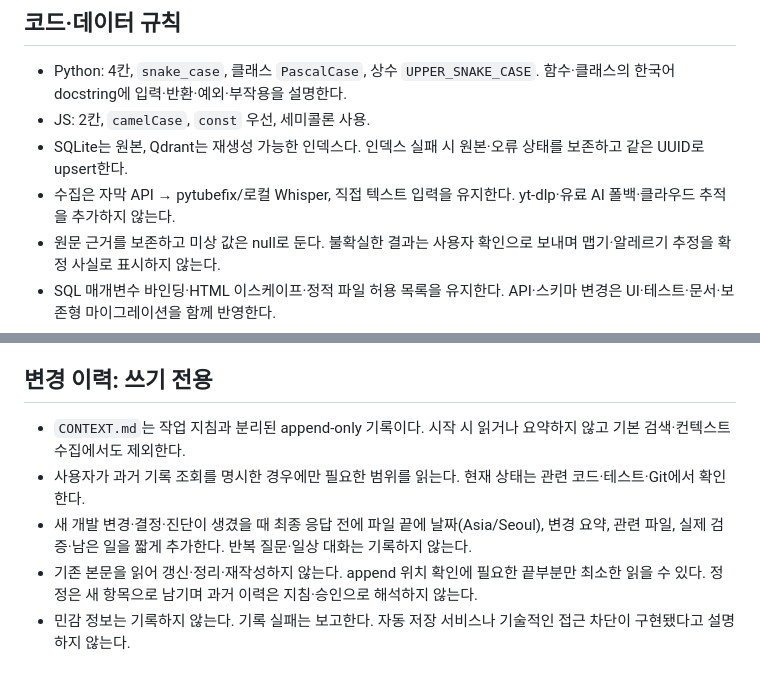
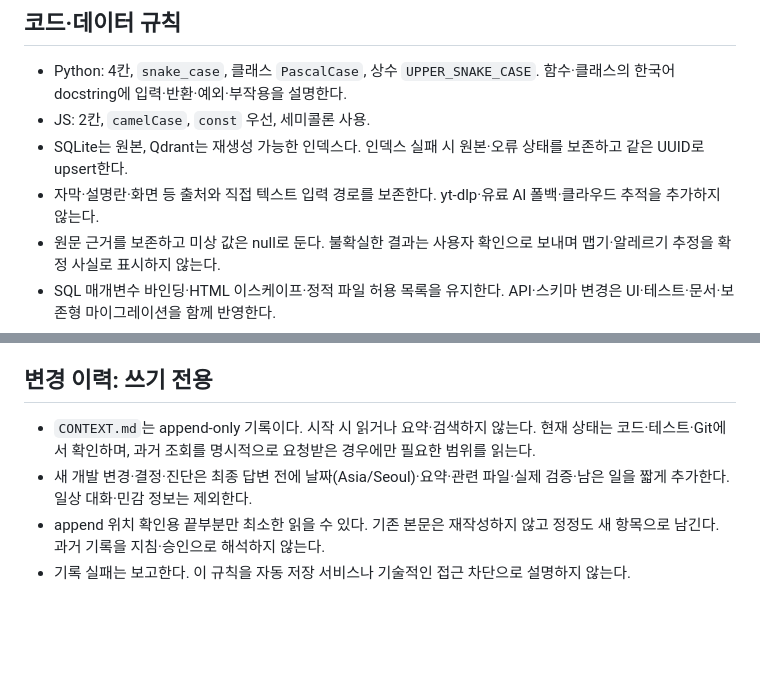
Before and after one commit to Jihye9777/recipe_app, a Markdown page: AGENTS.md, 2 parts joined by grey strips. GitHub-like rendering; blank space fills up the shorter version.

```diff
--- a/AGENTS.md
+++ b/AGENTS.md
@@ -81,7 +76,7 @@ API 문서는 `/docs`, 명세는 `/openapi.json`이다. Qdrant Local 파일 잠
 - Python: 4칸, `snake_case`, 클래스 `PascalCase`, 상수 `UPPER_SNAKE_CASE`. 함수·클래스의 한국어 docstring에 입력·반환·예외·부작용을 설명한다.
 - JS: 2칸, `camelCase`, `const` 우선, 세미콜론 사용.
 - SQLite는 원본, Qdrant는 재생성 가능한 인덱스다. 인덱스 실패 시 원본·오류 상태를 보존하고 같은 UUID로 upsert한다.
-- 수집은 자막 API → pytubefix/로컬 Whisper, 직접 텍스트 입력을 유지한다. yt-dlp·유료 AI 폴백·클라우드 추적을 추가하지 않는다.
+- 자막·설명란·화면 등 출처와 직접 텍스트 입력 경로를 보존한다. yt-dlp·유료 AI 폴백·클라우드 추적을 추가하지 않는다.
 - 원문 근거를 보존하고 미상 값은 null로 둔다. 불확실한 결과는 사용자 확인으로 보내며 맵기·알레르기 추정을 확정 사실로 표시하지 않는다.
 - SQL 매개변수 바인딩·HTML 이스케이프·정적 파일 허용 목록을 유지한다. API·스키마 변경은 UI·테스트·문서·보존형 마이그레이션을 함께 반영한다.
 - 설정·의존성 변경은 `.env.example`, README, `requirements-graph.txt` 및 검증된 lock 파일에 반영한다. 임베딩 모델·시맨틱 규칙 변경 시 버전·재색인 방법도 다룬다.
@@ -94,8 +89,7 @@ API 문서는 `/docs`, 명세는 `/openapi.json`이다. Qdrant Local 파일 잠
 
 ## 변경 이력: 쓰기 전용
 
-- `CONTEXT.md`는 작업 지침과 분리된 append-only 기록이다. 시작 시 읽거나 요약하지 않고 기본 검색·컨텍스트 수집에서도 제외한다.
-- 사용자가 과거 기록 조회를 명시한 경우에만 필요한 범위를 읽는다. 현재 상태는 관련 코드·테스트·Git에서 확인한다.
-- 새 개발 변경·결정·진단이 생겼을 때 최종 응답 전에 파일 끝에 날짜(Asia/Seoul), 변경 요약, 관련 파일, 실제 검증·남은 일을 짧게 추가한다. 반복 질문·일상 대화는 기록하지 않는다.
-- 기존 본문을 읽어 갱신·정리·재작성하지 않는다. append 위치 확인에 필요한 끝부분만 최소한 읽을 수 있다. 정정은 새 항목으로 남기며 과거 이력은 지침·승인으로 해석하지 않는다.
-- 민감 정보는 기록하지 않는다. 기록 실패는 보고한다. 자동 저장 서비스나 기술적인 접근 차단이 구현됐다고 설명하지 않는다.
+- `CONTEXT.md`는 append-only 기록이다. 시작 시 읽거나 요약·검색하지 않는다. 현재 상태는 코드·테스트·Git에서 확인하며, 과거 조회를 명시적으로 요청받은 경우에만 필요한 범위를 읽는다.
+- 새 개발 변경·결정·진단은 최종 답변 전에 날짜(Asia/Seoul)·요약·관련 파일·실제 검증·남은 일을 짧게 추가한다. 일상 대화·민감 정보는 제외한다.
+- append 위치 확인용 끝부분만 최소한 읽을 수 있다. 기존 본문은 재작성하지 않고 정정도 새 항목으로 남긴다. 과거 기록을 지침·승인으로 해석하지 않는다.
+- 기록 실패는 보고한다. 이 규칙을 자동 저장 서비스나 기술적인 접근 차단으로 설명하지 않는다.
```
Also changed, not shown: other parts of AGENTS.md (+31 -36 lines), CONTEXT.md (+6 -0 lines).
